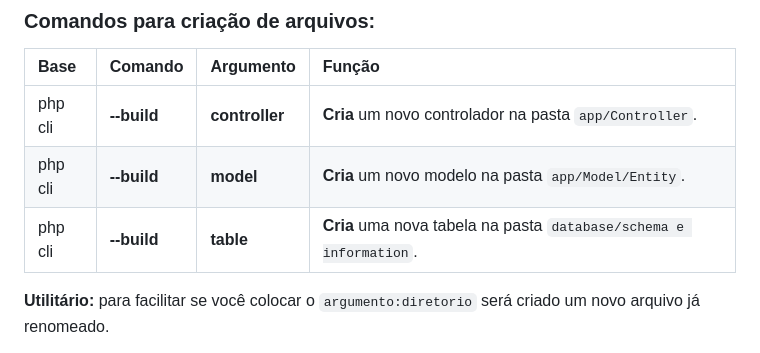
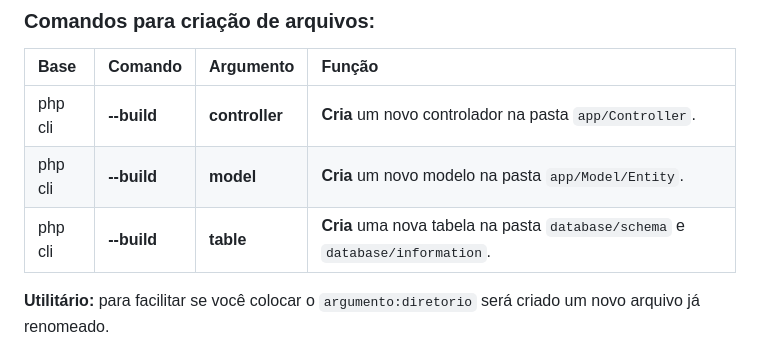
Before and after one commit to GustavoSachetto/Php-puro, a Markdown page: README.md, the part around the change. Drawn GitHub-style.

```diff
--- a/README.md
+++ b/README.md
@@ -103,7 +103,7 @@ public function down(): void
 | :---------- | ----------- | ------------ | :-------------------------------------------------------------------------- |
 | php cli     | __--build__ | __controller__ | __Cria__ um novo controlador na pasta `app/Controller`.                 |
 | php cli     | __--build__ | __model__      | __Cria__ um novo modelo na pasta `app/Model/Entity`.                   |
-| php cli     | __--build__ | __table__      | __Cria__ uma nova tabela na pasta `database/schema e information`. |
+| php cli     | __--build__ | __table__      | __Cria__ uma nova tabela na pasta `database/schema` e `database/information`. |
 
 __Utilitário:__ para facilitar se você colocar o `argumento:diretorio` será criado um novo arquivo já renomeado.
 
```
